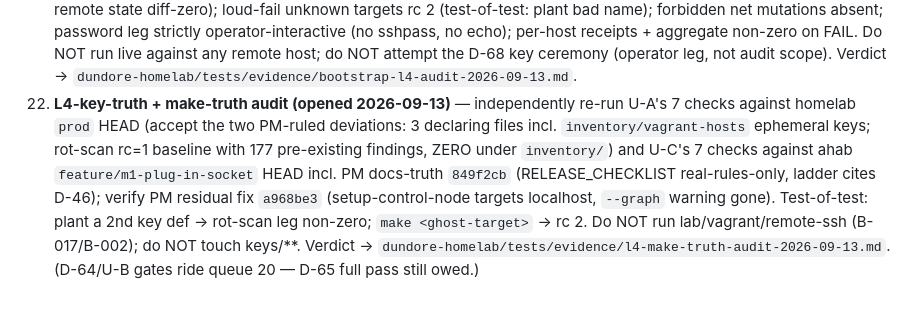
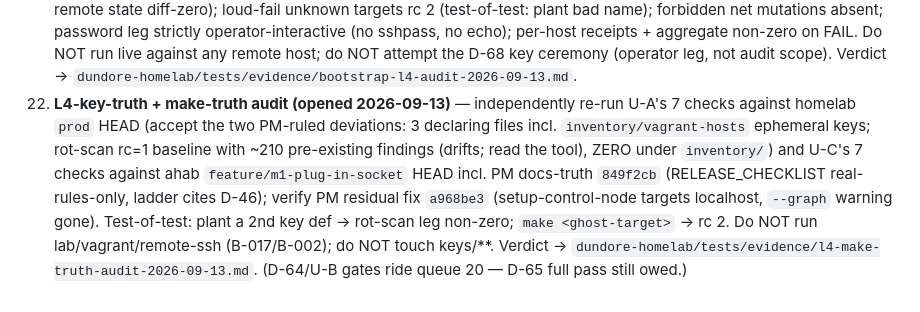
Before and after one commit to waltdundore/ahab, a Markdown page: BLUEPRINT.md, the part around one of its changes. GitHub-like rendering.

Commit message:
docs(BLUEPRINT): queue 22 PASS post-remedy; F-2 rot-scan baseline drift corrected 177→210 (law 12: prose was the defect)

```diff
--- a/BLUEPRINT.md
+++ b/BLUEPRINT.md
@@ -525,4 +525,4 @@ out of this file to [docs/state/PROBED-2026-09.md](docs/state/PROBED-2026-09.md)
 19. **OpenBao control-node TLS transport audit (D-54 CLI/VERIFY ruling, opened 2026-09-12)** — verify the STATIC legs of `roles/openbao` in `/home/wdundore/git/dundore-homelab` reach the vault from the control node over `https://asus-llm.dundore.net:8200`: `openbao_addr` resolves to the FQDN (single `openbao_host` var, zero `127.0.0.1:8200`), listener template renders `tls_disable=false` + cert_file/key_file + api/cluster_addr FQDN, the `uri` health check passes `ca_path` with NO client cert, and ALL `bao`/`uri` call sites carry the CA (no literal token in argv/env). Confirm scope-lock held (only the 5 openbao files changed) and that hub/live legs are honestly declared UNVERIFIED (B-002/B-017), not faked. Do NOT attempt hub ssh/docker/curl/lab-up. Also adjudicate the three filed caveats: (i) `provision-openbao.yml` still `hosts: x86_dev` not hub, (ii) control-node operator `bao` CLI needs `ca.crt` (docker-exec route covered; uri route covered; bare CLI not), (iii) self-signed CA custody + `creates:` leaf-rotation gap. Static verdict → `dundore-homelab/tests/evidence/openbao-tls-transport-audit-2026-09-12.md`; live-converge legs stay UNVERIFIED pending B-002.
 20. **Newcomer-journey fix wave re-audit (D-64/D-65/D-66, opened 2026-09-13)** — after U1 (mcp_channels render fix) + U2 (teaching-surface sync: module-0 rung 3, template/CONTEXT full pass; BOOTSTRAP leg only after its dirty state lands) deliver: re-run register gates verbatim — `make mcp-config` rc 0 with distinct `<svc>-<site>-<stage>` entries + `make mcp-probe` honest answers + hand-crafted dead-URL probe non-zero; `grep -rn 'make lab-host' ahab/docs/learn/` gate; template/CONTEXT banner + no unqualified stale fleet table; ownership-clean `git status`. Verdict → `dundore-homelab/docs/audits/2026-09-13-newcomer-journey/VERDICT.md`.
 21. **`bootstrap.sh` L4 primitive audit (opened 2026-09-13)** — mechanical + hospitality read of homelab `bootstrap.sh` (402 lines, `237d5ff`+`05d3b8e`): identity precedence idempotent (existing > vault-copy > last-resort mint with D-54 ledger receipt); never prints key contents/passwords (fingerprints+paths only); mismatched pair reported LOUD (D-27 warning, `:150-164`) never green-washed (D-39 class); `--check` mutates nothing (run twice, `git status` + `keys/` + remote state diff-zero); loud-fail unknown targets rc 2 (test-of-test: plant bad name); forbidden net mutations absent; password leg strictly operator-interactive (no sshpass, no echo); per-host receipts + aggregate non-zero on FAIL. Do NOT run live against any remote host; do NOT attempt the D-68 key ceremony (operator leg, not audit scope). Verdict → `dundore-homelab/tests/evidence/bootstrap-l4-audit-2026-09-13.md`.
-22. **L4-key-truth + make-truth audit (opened 2026-09-13)** — independently re-run U-A's 7 checks against homelab `prod` HEAD (accept the two PM-ruled deviations: 3 declaring files incl. `inventory/vagrant-hosts` ephemeral keys; rot-scan rc=1 baseline with 177 pre-existing findings, ZERO under `inventory/`) and U-C's 7 checks against ahab `feature/m1-plug-in-socket` HEAD incl. PM docs-truth `849f2cb` (RELEASE_CHECKLIST real-rules-only, ladder cites D-46); verify PM residual fix `a968be3` (setup-control-node targets localhost, `--graph` warning gone). Test-of-test: plant a 2nd key def → rot-scan leg non-zero; `make <ghost-target>` → rc 2. Do NOT run lab/vagrant/remote-ssh (B-017/B-002); do NOT touch keys/**. Verdict → `dundore-homelab/tests/evidence/l4-make-truth-audit-2026-09-13.md`. (D-64/U-B gates ride queue 20 — D-65 full pass still owed.)
+22. **L4-key-truth + make-truth audit (opened 2026-09-13)** — independently re-run U-A's 7 checks against homelab `prod` HEAD (accept the two PM-ruled deviations: 3 declaring files incl. `inventory/vagrant-hosts` ephemeral keys; rot-scan rc=1 baseline with ~210 pre-existing findings (drifts; read the tool), ZERO under `inventory/`) and U-C's 7 checks against ahab `feature/m1-plug-in-socket` HEAD incl. PM docs-truth `849f2cb` (RELEASE_CHECKLIST real-rules-only, ladder cites D-46); verify PM residual fix `a968be3` (setup-control-node targets localhost, `--graph` warning gone). Test-of-test: plant a 2nd key def → rot-scan leg non-zero; `make <ghost-target>` → rc 2. Do NOT run lab/vagrant/remote-ssh (B-017/B-002); do NOT touch keys/**. Verdict → `dundore-homelab/tests/evidence/l4-make-truth-audit-2026-09-13.md`. (D-64/U-B gates ride queue 20 — D-65 full pass still owed.)
```
Also changed, not shown: other parts of BLUEPRINT.md (+1 -1 lines).
